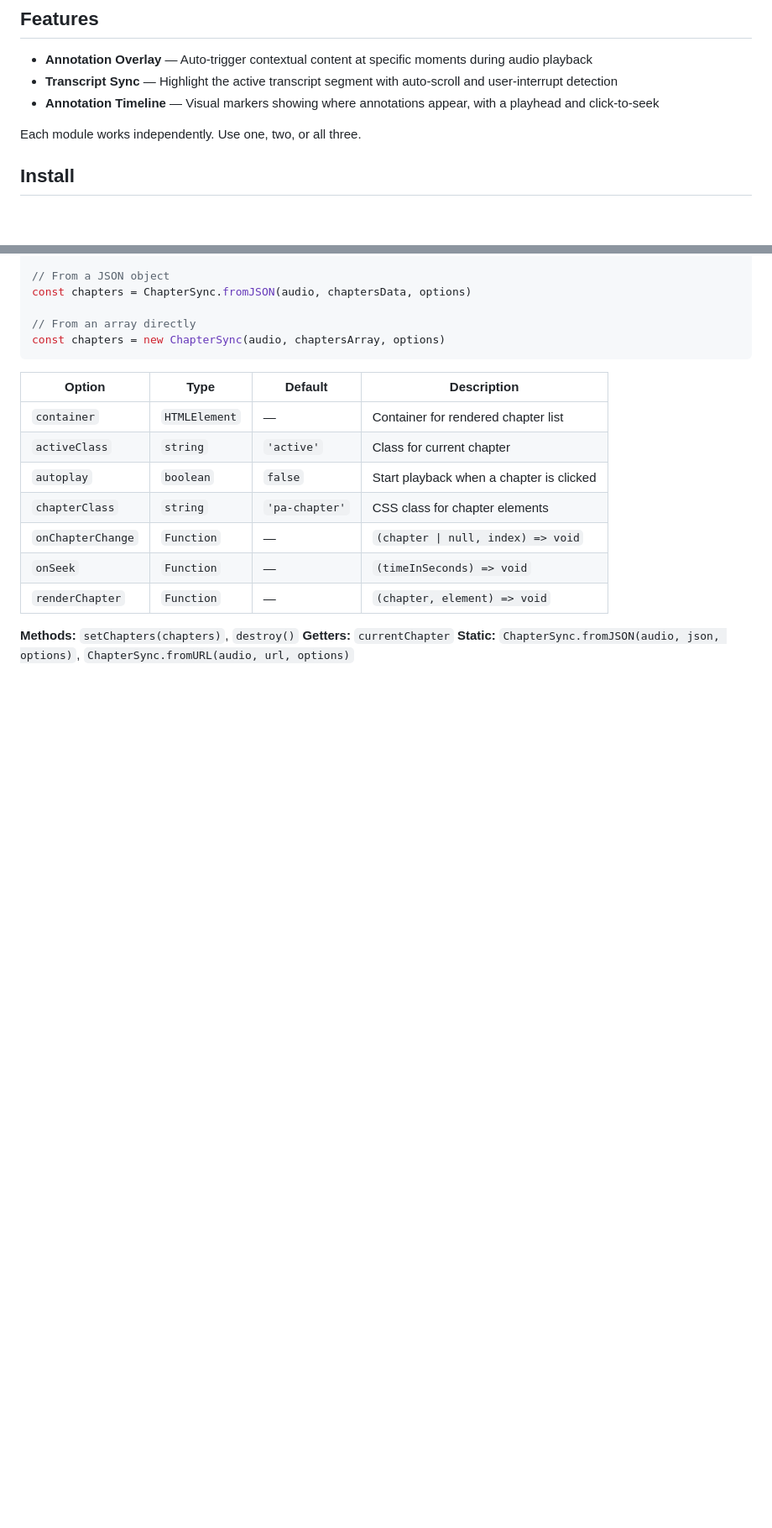
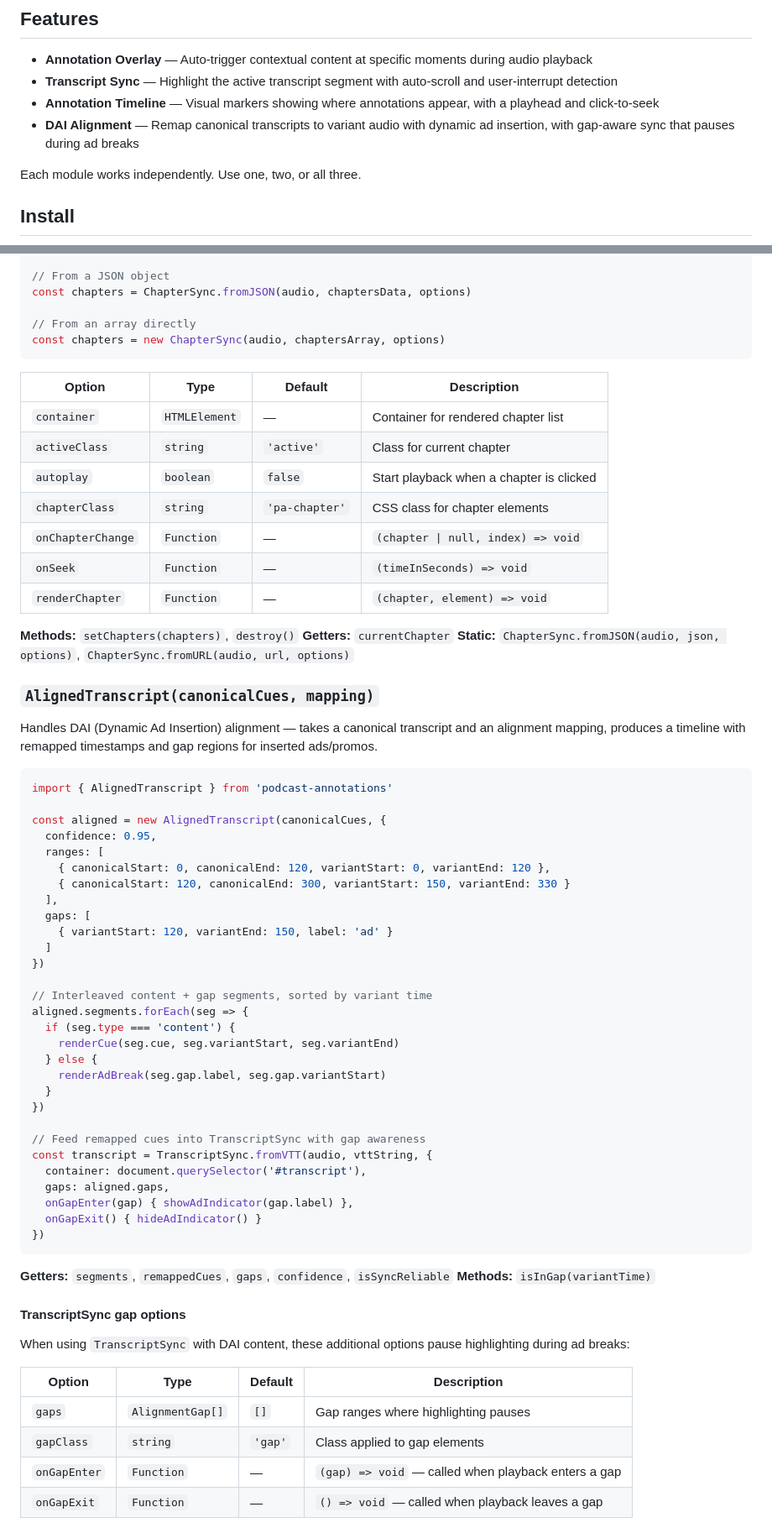
Before and after one commit to ryanwi/podcast-annotations-js, a Markdown page: README.md, 2 parts joined by grey strips. Shown at 84% size. GitHub-like rendering; blank space fills up the shorter version.

Commit message:
Add AlignedTranscript and DAI gap docs to README
Document the v0.4.0 alignment features that were missing from the README:
AlignedTranscript API, TranscriptSync gap options, and alignment types.

````diff
--- a/README.md
+++ b/README.md
@@ -9,6 +9,7 @@ Built for [Car Curious](https://getcarcurious.com), the automotive podcast annot
 - **Annotation Overlay** — Auto-trigger contextual content at specific moments during audio playback
 - **Transcript Sync** — Highlight the active transcript segment with auto-scroll and user-interrupt detection
 - **Annotation Timeline** — Visual markers showing where annotations appear, with a playhead and click-to-seek
+- **DAI Alignment** — Remap canonical transcripts to variant audio with dynamic ad insertion, with gap-aware sync that pauses during ad breaks
 
 Each module works independently. Use one, two, or all three.
 
@@ -170,3 +171,53 @@ const chapters = new ChapterSync(audio, chaptersArray, options)
 **Getters:** `currentChapter`
 **Static:** `ChapterSync.fromJSON(audio, json, options)`, `ChapterSync.fromURL(audio, url, options)`
 
+### `AlignedTranscript(canonicalCues, mapping)`
+
+Handles DAI (Dynamic Ad Insertion) alignment — takes a canonical transcript and an alignment mapping, produces a timeline with remapped timestamps and gap regions for inserted ads/promos.
+
+```js
+import { AlignedTranscript } from 'podcast-annotations'
+
+const aligned = new AlignedTranscript(canonicalCues, {
+  confidence: 0.95,
+  ranges: [
+    { canonicalStart: 0, canonicalEnd: 120, variantStart: 0, variantEnd: 120 },
+    { canonicalStart: 120, canonicalEnd: 300, variantStart: 150, variantEnd: 330 }
+  ],
+  gaps: [
+    { variantStart: 120, variantEnd: 150, label: 'ad' }
+  ]
+})
+
+// Interleaved content + gap segments, sorted by variant time
+aligned.segments.forEach(seg => {
+  if (seg.type === 'content') {
+    renderCue(seg.cue, seg.variantStart, seg.variantEnd)
+  } else {
+    renderAdBreak(seg.gap.label, seg.gap.variantStart)
+  }
+})
+
+// Feed remapped cues into TranscriptSync with gap awareness
+const transcript = TranscriptSync.fromVTT(audio, vttString, {
+  container: document.querySelector('#transcript'),
+  gaps: aligned.gaps,
+  onGapEnter(gap) { showAdIndicator(gap.label) },
+  onGapExit() { hideAdIndicator() }
+})
+```
+
+**Getters:** `segments`, `remappedCues`, `gaps`, `confidence`, `isSyncReliable`
+**Methods:** `isInGap(variantTime)`
+
+#### TranscriptSync gap options
+
+When using `TranscriptSync` with DAI content, these additional options pause highlighting during ad breaks:
+
+| Option | Type | Default | Description |
+|--------|------|---------|-------------|
+| `gaps` | `AlignmentGap[]` | `[]` | Gap ranges where highlighting pauses |
+| `gapClass` | `string` | `'gap'` | Class applied to gap elements |
+| `onGapEnter` | `Function` | — | `(gap) => void` — called when playback enters a gap |
+| `onGapExit` | `Function` | — | `() => void` — called when playback leaves a gap |
+
````
Also changed, not shown: other parts of README.md (+27 -0 lines).
